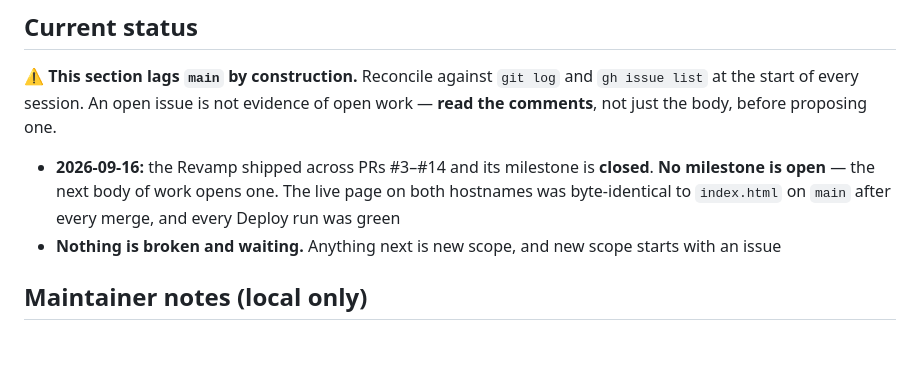
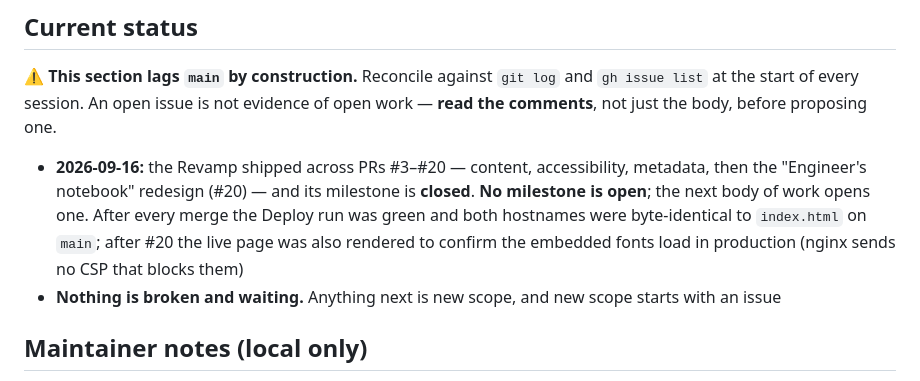
Before and after one commit to CaddisMaster/seandesmet.com, a Markdown page: CLAUDE.md, the part around the change. Drawn GitHub-style; blank space fills up the shorter version.

Commit message:
Correct the Revamp status line in CLAUDE.md (#22)
It said the Revamp shipped across PRs #3–#14, written before the card
GitHub button (#18) and the redesign (#20). The Revamp table above it
was right, so the two disagreed, and a session trusting the status line
would have missed that the page was redesigned.

Co-authored-by: Claude Opus 5 <noreply@anthropic.com>

```diff
--- a/CLAUDE.md
+++ b/CLAUDE.md
@@ -197,9 +197,11 @@ of a document.
 the start of every session. An open issue is not evidence of open work — **read the comments**, not
 just the body, before proposing one.
 
-- **2026-09-16:** the Revamp shipped across PRs #3–#14 and its milestone is **closed**. **No
-  milestone is open** — the next body of work opens one. The live page on both hostnames was
-  byte-identical to `index.html` on `main` after every merge, and every Deploy run was green
+- **2026-09-16:** the Revamp shipped across PRs #3–#20 — content, accessibility, metadata, then
+  the "Engineer's notebook" redesign (#20) — and its milestone is **closed**. **No milestone is
+  open**; the next body of work opens one. After every merge the Deploy run was green and both
+  hostnames were byte-identical to `index.html` on `main`; after #20 the live page was also
+  rendered to confirm the embedded fonts load in production (nginx sends no CSP that blocks them)
 - **Nothing is broken and waiting.** Anything next is new scope, and new scope starts with an issue
 
 ## Maintainer notes (local only)
```
